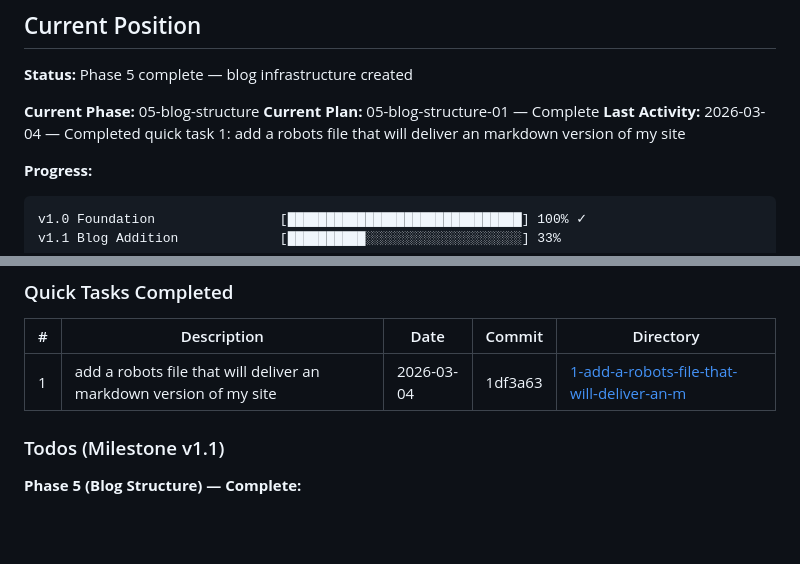
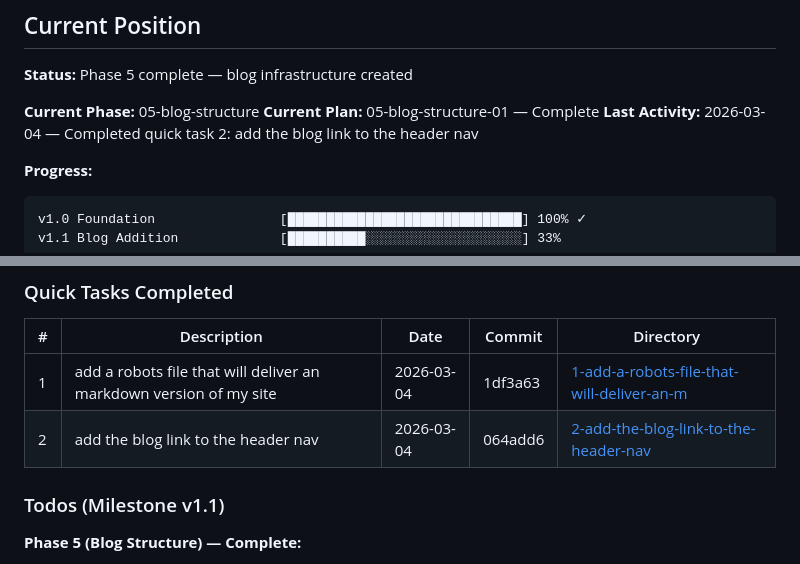
Before and after one commit to isaaceliape/portfolio_2026, a Markdown page: .planning/STATE.md, 2 parts joined by grey strips. Rendered like a GitHub page; blank space fills up the shorter version.

Commit message:
docs(quick-2): add the blog link to the header nav

````diff
--- a/.planning/STATE.md
+++ b/.planning/STATE.md
@@ -34,7 +34,7 @@
 
 **Current Phase:** 05-blog-structure
 **Current Plan:** 05-blog-structure-01 — Complete
-**Last Activity:** 2026-03-04 — Completed quick task 1: add a robots file that will deliver an markdown version of my site
+**Last Activity:** 2026-03-04 — Completed quick task 2: add the blog link to the header nav
 
 **Progress:**
 ```
@@ -106,6 +106,7 @@ None — milestone initialized.
 | # | Description | Date | Commit | Directory |
 |---|-------------|------|--------|-----------|
 | 1 | add a robots file that will deliver an markdown version of my site | 2026-03-04 | 1df3a63 | [1-add-a-robots-file-that-will-deliver-an-m](./quick/1-add-a-robots-file-that-will-deliver-an-m/) |
+| 2 | add the blog link to the header nav | 2026-03-04 | 064add6 | [2-add-the-blog-link-to-the-header-nav](./quick/2-add-the-blog-link-to-the-header-nav/) |
 
 ### Todos (Milestone v1.1)
 
````
